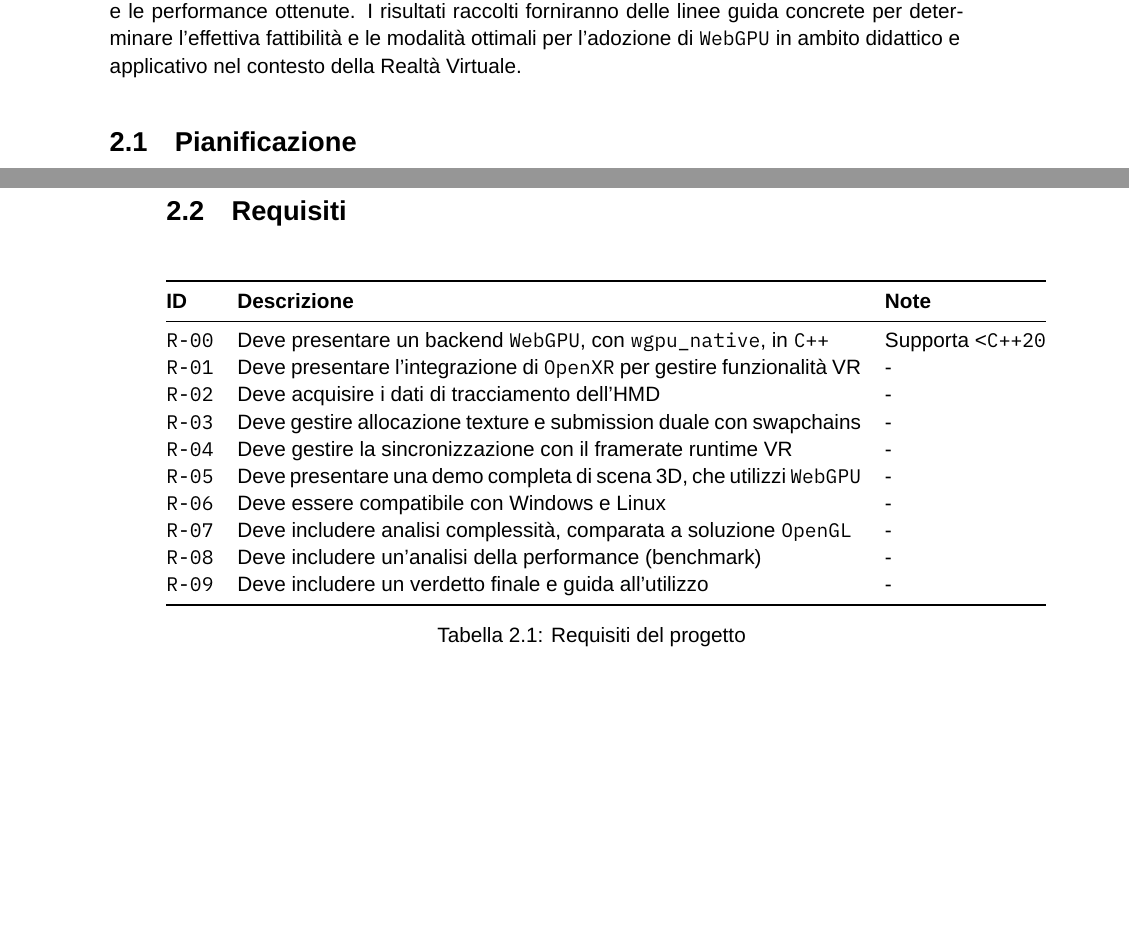
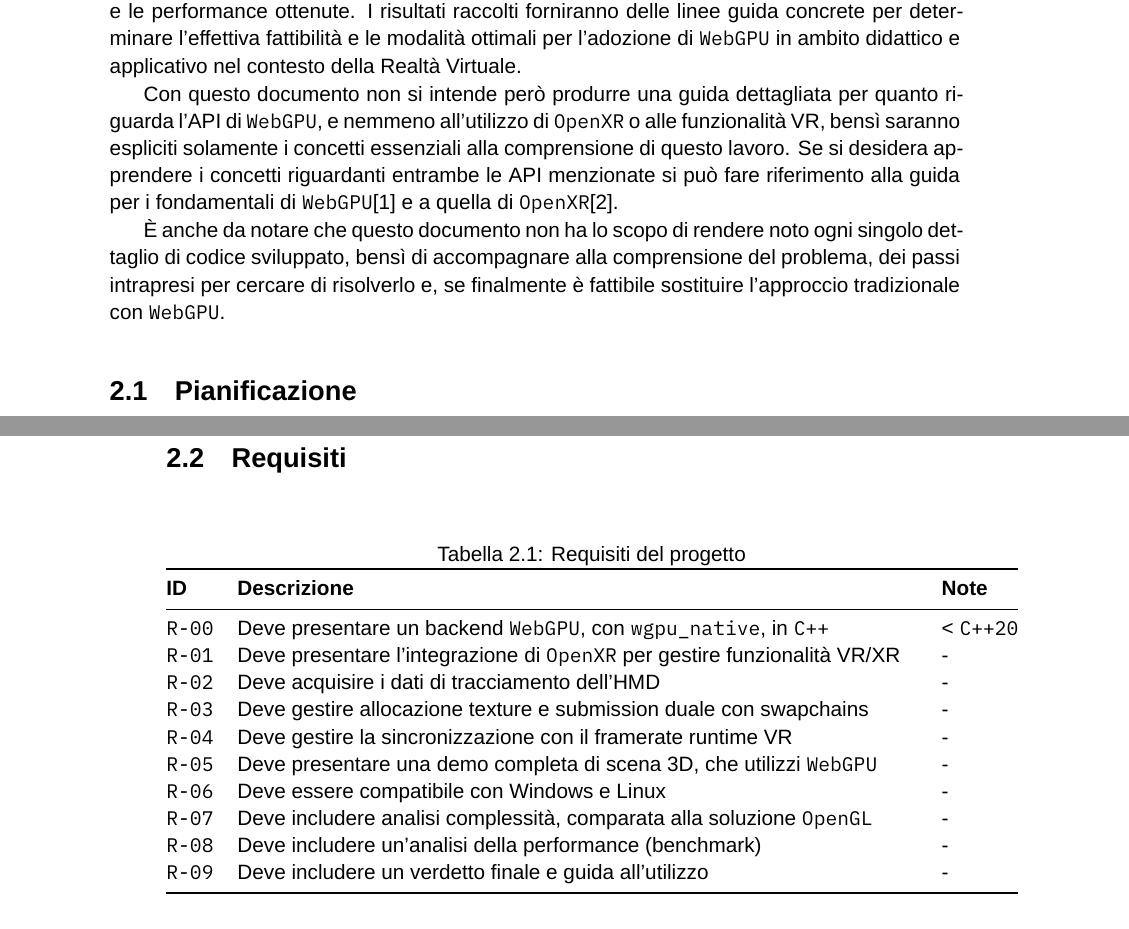
Before and after one commit to lucamazzza/wgpu_vr, a LaTeX document (docs/docs.tex): two parts of pages 13 and 14 of 22 before the commit and two parts of pages 13 and 14 of 23 after it, joined at a grey line, cut so that both start at the same text, the shorter picture padded with empty space. Compiled offline with XeLaTeX; a missing font is replaced by an installed copy or a similar font.

Commit message:
docs: style

```diff
--- a/docs/docs.tex
+++ b/docs/docs.tex
@@ -311,6 +310,16 @@ I risultati raccolti forniranno delle linee guida concrete per determinare l'eff
 modalità ottimali per l'adozione di \texttt{WebGPU} in ambito didattico e applicativo nel contesto della Realtà
 Virtuale.
 
+Con questo documento non si intende però produrre una guida dettagliata per quanto riguarda l'API di \texttt{WebGPU},
+e nemmeno all'utilizzo di \texttt{OpenXR} o alle funzionalità VR, bensì saranno espliciti solamente i concetti
+essenziali alla comprensione di questo lavoro. Se si desidera apprendere i concetti riguardanti entrambe le API
+menzionate si può fare riferimento alla guida per i fondamentali di \texttt{WebGPU}\cite{webgpufundamentals} e a quella
+di \texttt{OpenXR}\cite{openxrtutorial}.
+
+È anche da notare che questo documento non ha lo scopo di rendere noto ogni singolo dettaglio di codice sviluppato,
+bensì di accompagnare alla comprensione del problema, dei passi intrapresi per cercare di risolverlo e, se finalmente
+è fattibile sostituire l'approccio tradizionale con \texttt{WebGPU}.
+
 \section{Pianificazione}
 
 Di seguito sono descritte le differenti fasi atte allo sviluppo del progetto. In quanto la natura del progetto sia
@@ -362,22 +371,22 @@ Questo rapporto è stato scritto durante tutta la durata del progetto, parallela
 \section{Requisiti}
 \begin{table}[h]
 \centering
-\begin{tabular}{@{}lp{11cm}l@{}}
+\caption{Requisiti del progetto}
+\begin{tabular}{@{}lp{12cm}l@{}}
 \toprule
-\textbf{ID}   & \textbf{Descrizione}                                                                    & \textbf{Note}           \\ \midrule
-\texttt{R-00} & Deve presentare un backend \texttt{WebGPU}, con \texttt{wgpu\_native}, in \texttt{C++}  & Supporta <\texttt{C++20}\\
-\texttt{R-01} & Deve presentare l'integrazione di \texttt{OpenXR} per gestire funzionalità VR           & -                       \\
-\texttt{R-02} & Deve acquisire i dati di tracciamento dell'\gls{HMD}                                    & -                       \\
-\texttt{R-03} & Deve gestire allocazione texture e submission duale con swapchains                      & -                       \\
-\texttt{R-04} & Deve gestire la sincronizzazione con il framerate runtime VR                            & -                       \\
-\texttt{R-05} & Deve presentare una demo completa di scena 3D, che utilizzi \texttt{WebGPU}             & -                       \\
-\texttt{R-06} & Deve essere compatibile con Windows e Linux                                             & -                       \\
-\texttt{R-07} & Deve includere analisi complessità, comparata a soluzione \texttt{OpenGL}               & -                       \\
-\texttt{R-08} & Deve includere un'analisi della performance (benchmark)                                 & -                       \\
-\texttt{R-09} & Deve includere un verdetto finale e guida all'utilizzo                                  & -                       \\
+\textbf{ID}   & \textbf{Descrizione}                                                                    & \textbf{Note}    \\ \midrule
+\texttt{R-00} & Deve presentare un backend \texttt{WebGPU}, con \texttt{wgpu\_native}, in \texttt{C++}  & < \texttt{C++20} \\
+\texttt{R-01} & Deve presentare l'integrazione di \texttt{OpenXR} per gestire funzionalità VR/XR        & -                \\
+\texttt{R-02} & Deve acquisire i dati di tracciamento dell'\gls{HMD}                                    & -                \\
+\texttt{R-03} & Deve gestire allocazione texture e submission duale con swapchains                      & -                \\
+\texttt{R-04} & Deve gestire la sincronizzazione con il framerate runtime VR                            & -                \\
+\texttt{R-05} & Deve presentare una demo completa di scena 3D, che utilizzi \texttt{WebGPU}             & -                \\
+\texttt{R-06} & Deve essere compatibile con Windows e Linux                                             & -                \\
+\texttt{R-07} & Deve includere analisi complessità, comparata alla soluzione \texttt{OpenGL}            & -                \\
+\texttt{R-08} & Deve includere un'analisi della performance (benchmark)                                 & -                \\
+\texttt{R-09} & Deve includere un verdetto finale e guida all'utilizzo                                  & -                \\
 \bottomrule
 \end{tabular}
-\caption{Requisiti del progetto}
 \end{table}
 
 \chapter{Stato dell'arte}
```
Also changed, not shown: docs/bibliography.bib (+14 -6 lines), docs/docs.pdf, docs/docs.tex (5 more changed lines).
